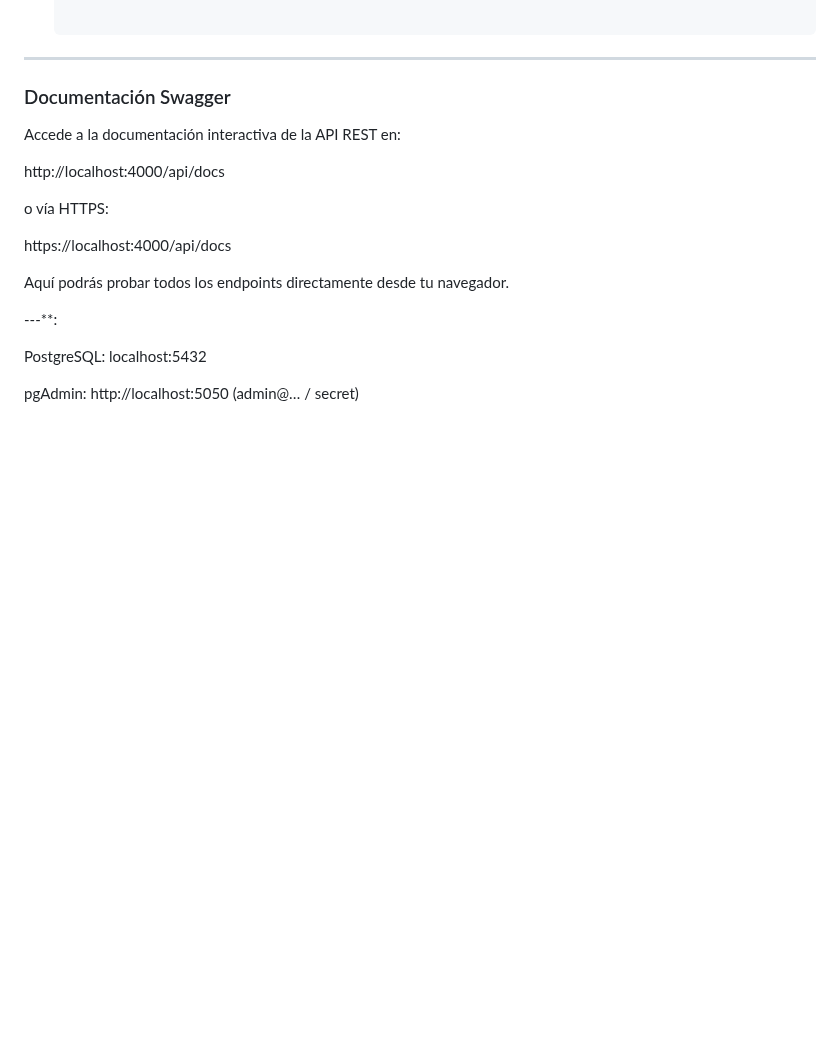
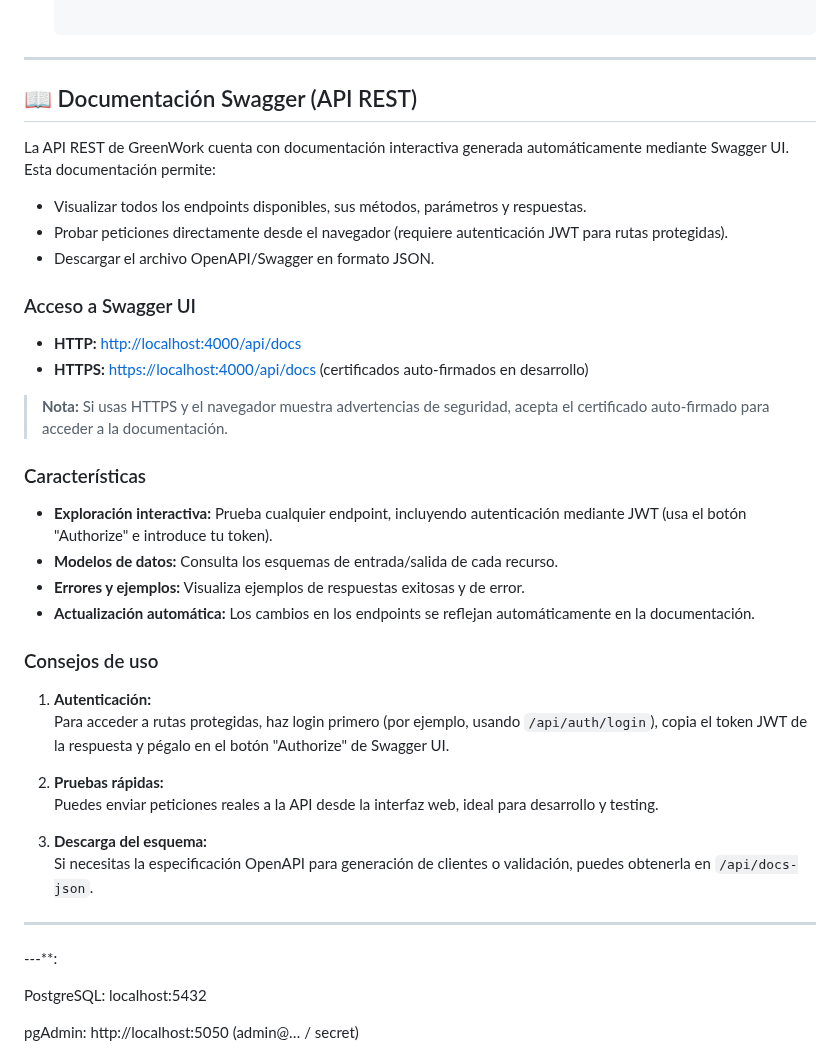
Before and after one commit to Angel-David7/2-DAW-Proyecto-, a Markdown page: README.md, the part around the change. Rendered like a GitHub page; blank space fills up the shorter version.

```diff
--- a/README.md
+++ b/README.md
@@ -108,17 +108,41 @@ Este README describe el estado actual del proyecto **GreenWork** comparado con e
 
 ---
 
-### Documentación Swagger
+## 📖 Documentación Swagger (API REST)
 
-Accede a la documentación interactiva de la API REST en:
+La API REST de GreenWork cuenta con documentación interactiva generada automáticamente mediante Swagger UI.
+Esta documentación permite:
 
-http://localhost:4000/api/docs
+- Visualizar todos los endpoints disponibles, sus métodos, parámetros y respuestas.
+- Probar peticiones directamente desde el navegador (requiere autenticación JWT para rutas protegidas).
+- Descargar el archivo OpenAPI/Swagger en formato JSON.
 
-o vía HTTPS:
+### Acceso a Swagger UI
 
-https://localhost:4000/api/docs
+- **HTTP:** [http://localhost:4000/api/docs](http://localhost:4000/api/docs)
+- **HTTPS:** [https://localhost:4000/api/docs](https://localhost:4000/api/docs) (certificados auto-firmados en desarrollo)
 
-Aquí podrás probar todos los endpoints directamente desde tu navegador.
+> **Nota:** Si usas HTTPS y el navegador muestra advertencias de seguridad, acepta el certificado auto-firmado para acceder a la documentación.
+
+### Características
+
+- **Exploración interactiva:** Prueba cualquier endpoint, incluyendo autenticación mediante JWT (usa el botón "Authorize" e introduce tu token).
+- **Modelos de datos:** Consulta los esquemas de entrada/salida de cada recurso.
+- **Errores y ejemplos:** Visualiza ejemplos de respuestas exitosas y de error.
+- **Actualización automática:** Los cambios en los endpoints se reflejan automáticamente en la documentación.
+
+### Consejos de uso
+
+1. **Autenticación:**
+Para acceder a rutas protegidas, haz login primero (por ejemplo, usando `/api/auth/login`), copia el token JWT de la respuesta y pégalo en el botón "Authorize" de Swagger UI.
+
+2. **Pruebas rápidas:**
+Puedes enviar peticiones reales a la API desde la interfaz web, ideal para desarrollo y testing.
+
+3. **Descarga del esquema:**
+Si necesitas la especificación OpenAPI para generación de clientes o validación, puedes obtenerla en `/api/docs-json`.
+
+---
 
 ---**:
 
```
